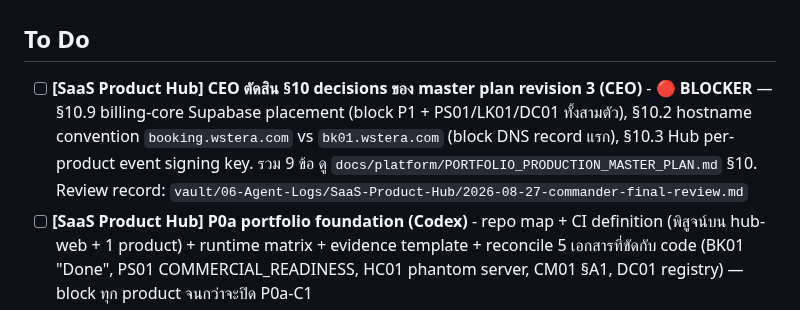
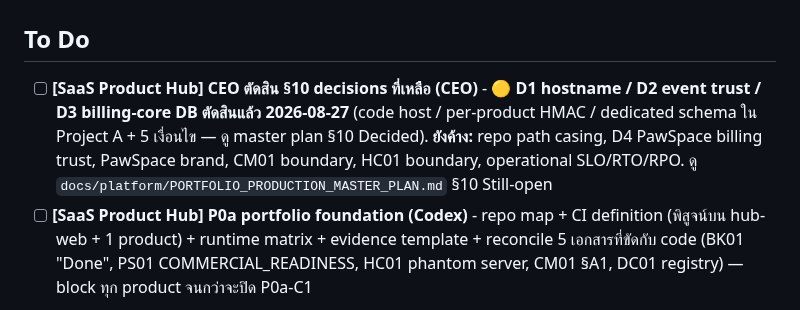
Before and after one commit to Gutumrod/agent-task-board, a Markdown page: TASKS.md, the part around the change. Drawn GitHub-style.

Commit message:
tasks: saas-product-hub §10 D1-D3 decided; remaining decisions listed
Co-Authored-By: Claude Sonnet 5 <noreply@anthropic.com>

```diff
--- a/TASKS.md
+++ b/TASKS.md
@@ -1,7 +1,7 @@
 # Tasks
 
 ## To Do
-- [ ] **[SaaS Product Hub] CEO ตัดสิน §10 decisions ของ master plan revision 3 (CEO)** - 🔴 **BLOCKER** — §10.9 billing-core Supabase placement (block P1 + PS01/LK01/DC01 ทั้งสามตัว), §10.2 hostname convention `booking.wstera.com` vs `bk01.wstera.com` (block DNS record แรก), §10.3 Hub per-product event signing key. รวม 9 ข้อ ดู `docs/platform/PORTFOLIO_PRODUCTION_MASTER_PLAN.md` §10. Review record: `vault/06-Agent-Logs/SaaS-Product-Hub/2026-08-27-commander-final-review.md`
+- [ ] **[SaaS Product Hub] CEO ตัดสิน §10 decisions ที่เหลือ (CEO)** - 🟡 **D1 hostname / D2 event trust / D3 billing-core DB ตัดสินแล้ว 2026-08-27** (code host / per-product HMAC / dedicated schema ใน Project A + 5 เงื่อนไข — ดู master plan §10 Decided). **ยังค้าง:** repo path casing, D4 PawSpace billing trust, PawSpace brand, CM01 boundary, HC01 boundary, operational SLO/RTO/RPO. ดู `docs/platform/PORTFOLIO_PRODUCTION_MASTER_PLAN.md` §10 Still-open
 - [ ] **[SaaS Product Hub] P0a portfolio foundation (Codex)** - repo map + CI definition (พิสูจน์บน hub-web + 1 product) + runtime matrix + evidence template + reconcile 5 เอกสารที่ขัดกับ code (BK01 "Done", PS01 COMMERCIAL_READINESS, HC01 phantom server, CM01 §A1, DC01 registry) — block ทุก product จนกว่าจะปิด P0a-C1
 - [x] **[SaaS Product Hub] Commander Final Review Gate — 2 production plans (Claude)** - ✅ REMEDIATE → CEO สั่งรับเป็นเส้นทางโปรเจกต์ → master plan revision 3: เพิ่ม §0 ตัด usage/demand ออกจาก planning input ตามกฎเหล็ก 2026-08-27, แยก P0a/P0b, focus gate แบบ binding, L0–L5 ladder ของขายขาด, fulfillment เป็น P1 deliverable, R13/R14. VOID 3 ส่วนในแผน Mac session ที่ใช้ demand จัดลำดับ
 - [ ] **[Bike Booking SaaS] Stage 4 — Phase 0 baseline (booking)** - 🔴 **PRIORITY** saas-product-hub — investigation-first (migration drift + E3.3 RLS gap + git status disposition + reconciliation plan). AGY investigation running (t_09f7a27e) → Codex reconciliation plan (t_b88aa6dd, scheduled). ห้ามแก้ migration/รัน repair จนกว่าจะ confirm แยก. Repo: D:\AI-Workspace\projects\saas-product-hub\products\booking
```
